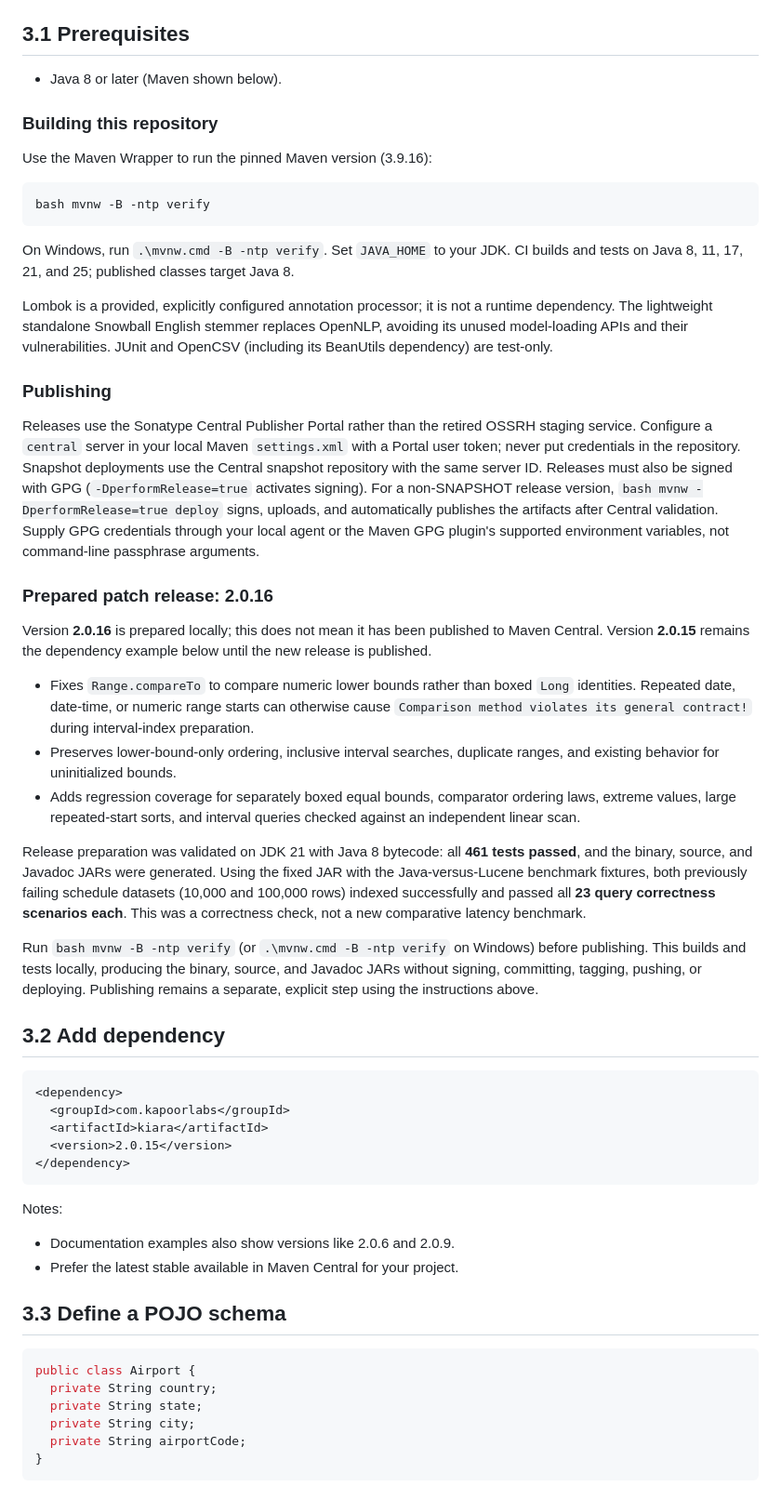
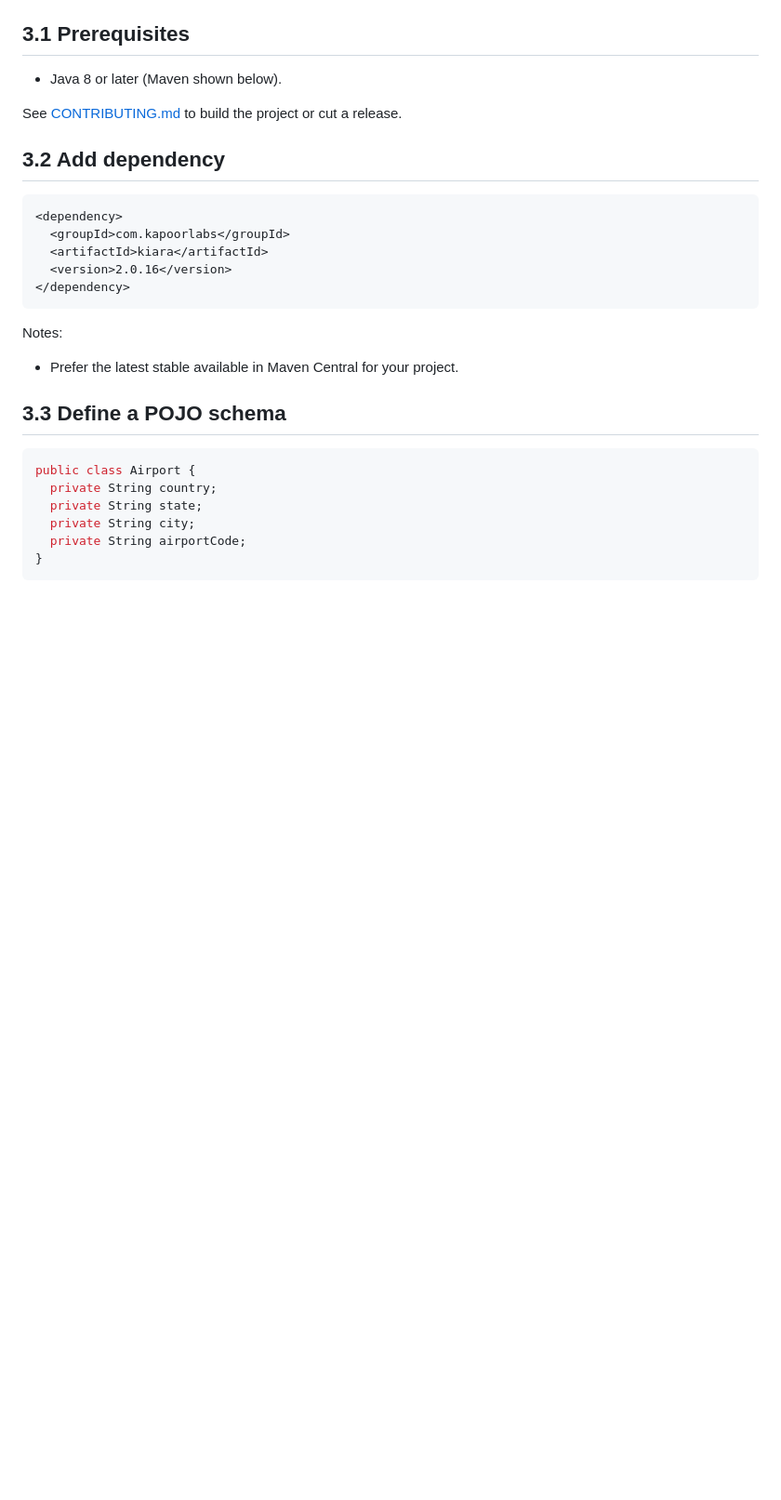
Before and after one commit to kapoorlabs/kiara, a Markdown page: README.md, the part around one of its changes. Shown at 93% size. Drawn GitHub-style; blank space fills up the shorter version.

````diff
--- a/README.md
+++ b/README.md
@@ -62,61 +85,7 @@ Kiara DB is a Java in-memory, read-only NoSQL data store built around trie-based
 ## 3.1 Prerequisites
 - Java 8 or later (Maven shown below).
 
-### Building this repository
-
-Use the Maven Wrapper to run the pinned Maven version (3.9.16):
-
-```sh
-bash mvnw -B -ntp verify
-```
-
-On Windows, run `.\mvnw.cmd -B -ntp verify`. Set `JAVA_HOME` to your JDK.
-CI builds and tests on Java 8, 11, 17, 21, and 25; published classes target Java 8.
-
-Lombok is a provided, explicitly configured annotation processor; it is not a
-runtime dependency. The lightweight standalone Snowball English stemmer replaces
-OpenNLP, avoiding its unused model-loading APIs and their vulnerabilities.
-JUnit and OpenCSV (including its BeanUtils dependency) are test-only.
-
-### Publishing
-
-Releases use the Sonatype Central Publisher Portal rather than the retired OSSRH
-staging service. Configure a `central` server in your local Maven `settings.xml`
-with a Portal user token; never put credentials in the repository. Snapshot
-deployments use the Central snapshot repository with the same server ID.
-Releases must also be signed with GPG (`-DperformRelease=true` activates signing).
-For a non-SNAPSHOT release version, `bash mvnw -DperformRelease=true deploy` signs,
-uploads, and automatically publishes the artifacts after Central validation.
-Supply GPG credentials through your local agent or the Maven GPG plugin's
-supported environment variables, not command-line passphrase arguments.
-
-### Prepared patch release: 2.0.16
-
-Version **2.0.16** is prepared locally; this does not mean it has been published
-to Maven Central. Version **2.0.15** remains the dependency example below until
-the new release is published.
-
-- Fixes `Range.compareTo` to compare numeric lower bounds rather than boxed
-  `Long` identities. Repeated date, date-time, or numeric range starts can
-  otherwise cause `Comparison method violates its general contract!` during
-  interval-index preparation.
-- Preserves lower-bound-only ordering, inclusive interval searches, duplicate
-  ranges, and existing behavior for uninitialized bounds.
-- Adds regression coverage for separately boxed equal bounds, comparator
-  ordering laws, extreme values, large repeated-start sorts, and interval
-  queries checked against an independent linear scan.
-
-Release preparation was validated on JDK 21 with Java 8 bytecode: all **461
-tests passed**, and the binary, source, and Javadoc JARs were generated. Using
-the fixed JAR with the Java-versus-Lucene benchmark fixtures, both previously
-failing schedule datasets (10,000 and 100,000 rows) indexed successfully and
-passed all **23 query correctness scenarios each**. This was a correctness
-check, not a new comparative latency benchmark.
-
-Run `bash mvnw -B -ntp verify` (or `.\mvnw.cmd -B -ntp verify` on Windows)
-before publishing. This builds and tests locally, producing the binary, source,
-and Javadoc JARs without signing, committing, tagging, pushing, or deploying.
-Publishing remains a separate, explicit step using the instructions above.
+See [CONTRIBUTING.md](./CONTRIBUTING.md) to build the project or cut a release.
 
 ## 3.2 Add dependency
 
@@ -124,12 +93,11 @@ Publishing remains a separate, explicit step using the instructions above.
 <dependency>
   <groupId>com.kapoorlabs</groupId>
   <artifactId>kiara</artifactId>
-  <version>2.0.15</version>
+  <version>2.0.16</version>
 </dependency>
 ```
 
 Notes:
-- Documentation examples also show versions like 2.0.6 and 2.0.9.
 - Prefer the latest stable available in Maven Central for your project.
 
 ## 3.3 Define a POJO schema
````
Also changed, not shown: other parts of README.md (+24 -1 lines), CONTRIBUTING.md (added, +39 -0 lines), doc/images/demo.gif (added).
